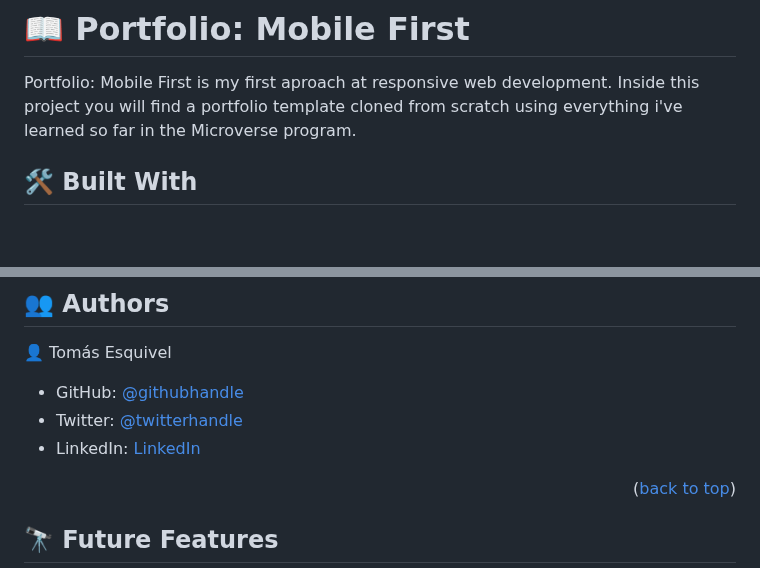
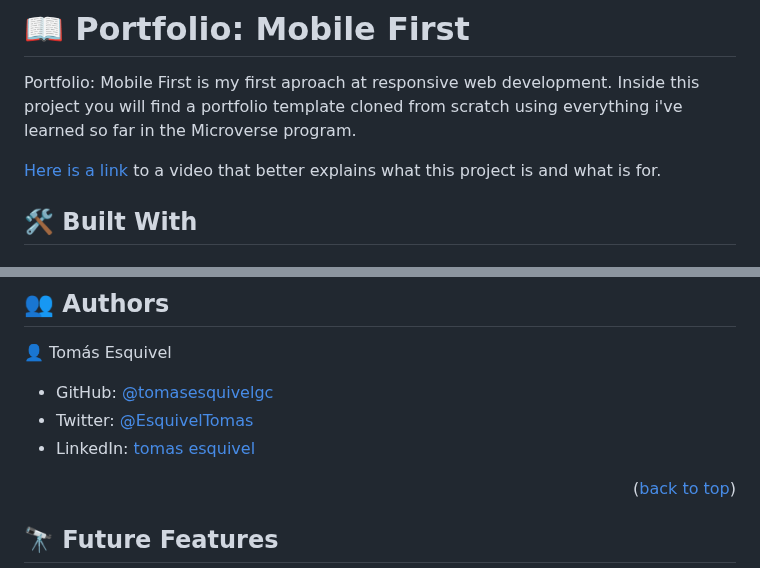
Before and after one commit to tomasesquivelgc/Portfolio_Mobile_First, a Markdown page: README.md, 2 parts joined by grey strips. Drawn GitHub-style; blank space fills up the shorter version.

Commit message:
add video link to readme

```diff
--- a/README.md
+++ b/README.md
@@ -38,6 +38,8 @@
 Portfolio: Mobile First is my first aproach at responsive web development.
 Inside this project you will find a portfolio template cloned from scratch using
 everything i've learned so far in the Microverse program.
+
+[Here is a link](https://www.loom.com/share/4b5eb245644743fe9bf6854053f717ed) to a video that better explains what this project is and what is for.
 
 ## 🛠 Built With <a name="built-with"></a>
 
@@ -108,9 +110,9 @@ To run the project, open the index.html file.
 
 👤 Tomás Esquivel
 
-- GitHub: [@githubhandle](https://github.com/tomasesquivelgc)
-- Twitter: [@twitterhandle](https://twitter.com/EsquivelTomas)
-- LinkedIn: [LinkedIn](https://www.linkedin.com/in/tomas-esquivel-b2160568/)
+- GitHub: [@tomasesquivelgc](https://github.com/tomasesquivelgc)
+- Twitter: [@EsquivelTomas](https://twitter.com/EsquivelTomas)
+- LinkedIn: [tomas esquivel](https://www.linkedin.com/in/tomas-esquivel-b2160568/)
 
 <p align="right">(<a href="#readme-top">back to top</a>)</p>
 
```
